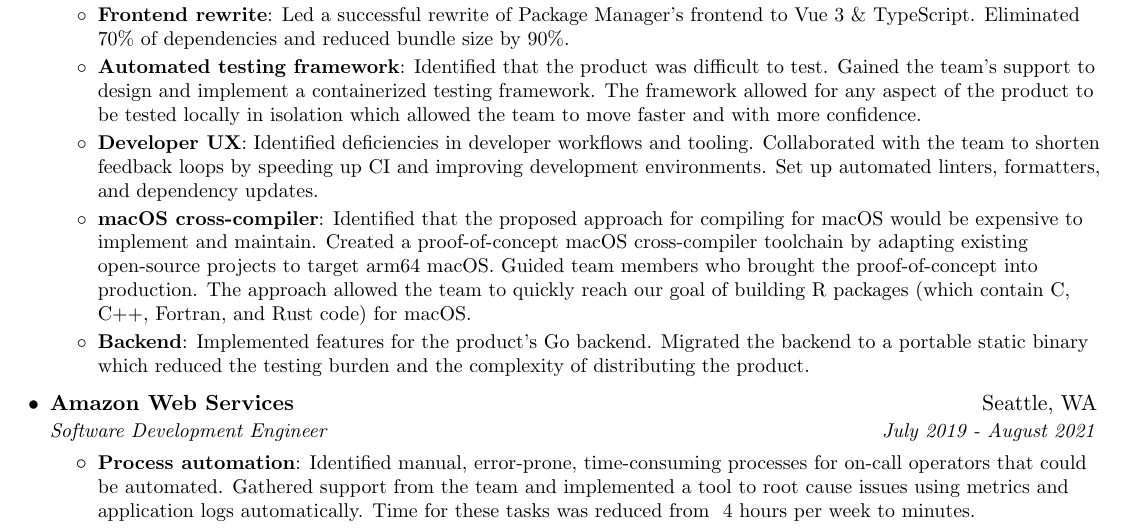
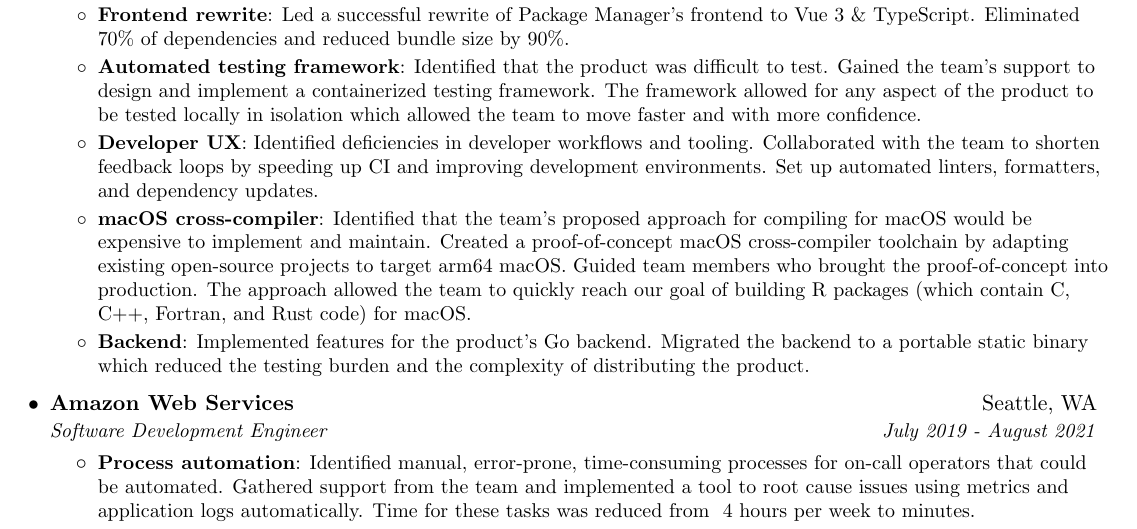
Before and after one commit to shepherdjerred/resume, a LaTeX CV (resume.tex): part of the page, cut so that both start at the same text. Compiled offline with pdfLaTeX.

Commit message:
slight grammar

```diff
--- a/resume.tex
+++ b/resume.tex
@@ -114,7 +114,7 @@
         \resumeItem{Frontend rewrite}{Led a successful rewrite of Package Manager's frontend to Vue 3 \& TypeScript. Eliminated 70\% of dependencies and reduced bundle size by 90\%.}
         \resumeItem{Automated testing framework}{Identified that the product was difficult to test. Gained the team's support to design and implement a containerized testing framework. The framework allowed for any aspect of the product to be tested locally in isolation which allowed the team to move faster and with more confidence.}
         \resumeItem{Developer UX}{Identified deficiencies in developer workflows and tooling. Collaborated with the team to shorten feedback loops by speeding up CI and improving development environments. Set up automated linters, formatters, and dependency updates.}
-        \resumeItem{macOS cross-compiler}{Identified that the proposed approach for compiling for macOS would be expensive to implement and maintain. Created a proof-of-concept macOS cross-compiler toolchain by adapting existing open-source projects to target arm64 macOS. Guided team members who brought the proof-of-concept into production. The approach allowed the team to quickly reach our goal of building R packages (which contain C, C++, Fortran, and Rust code) for macOS.}
+        \resumeItem{macOS cross-compiler}{Identified that the team's proposed approach for compiling for macOS would be expensive to implement and maintain. Created a proof-of-concept macOS cross-compiler toolchain by adapting existing open-source projects to target arm64 macOS. Guided team members who brought the proof-of-concept into production. The approach allowed the team to quickly reach our goal of building R packages (which contain C, C++, Fortran, and Rust code) for macOS.}
         \resumeItem{Backend}{Implemented features for the product's Go backend. Migrated the backend to a portable static binary which reduced the testing burden and the complexity of distributing the product.}
       \resumeItemListEnd
 
```
